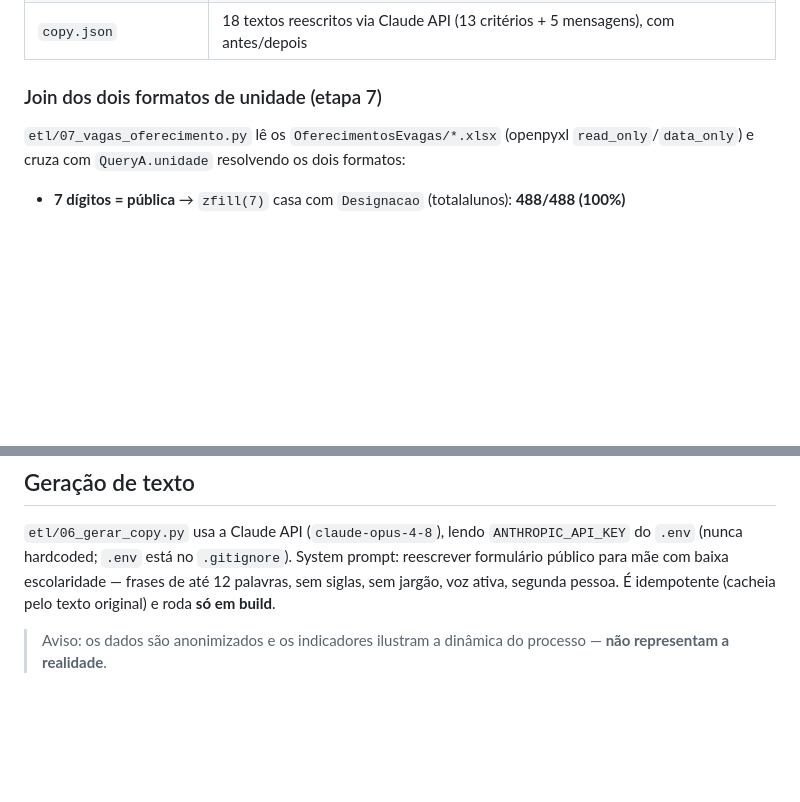
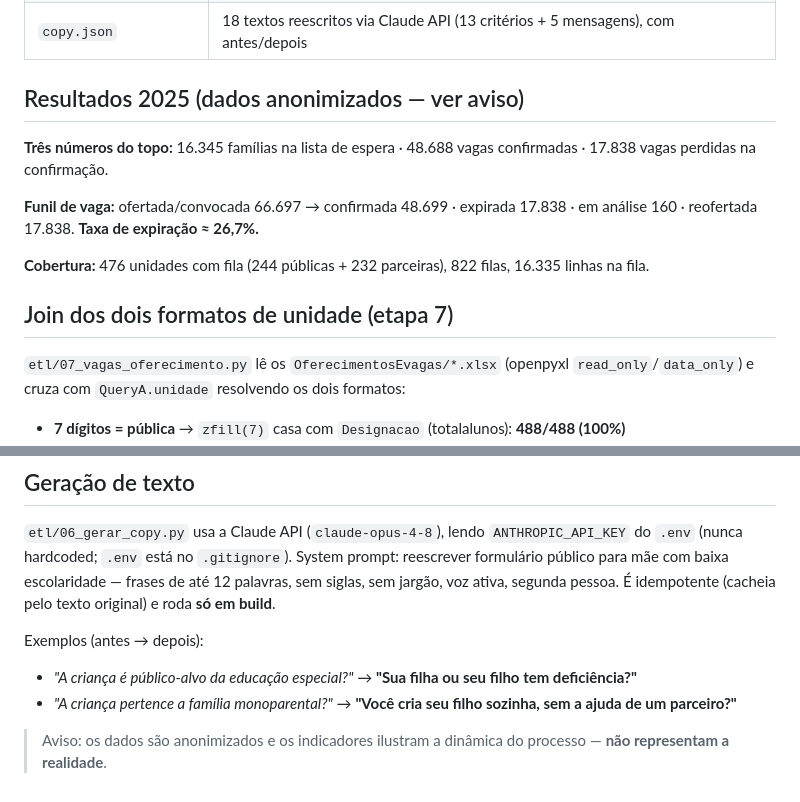
Before and after one commit to melizamaia/Carioquinhas-Gestao-Estudantil, a Markdown page: README.md, 2 parts joined by grey strips. GitHub-like rendering; blank space fills up the shorter version.

```diff
--- a/README.md
+++ b/README.md
@@ -47,7 +67,18 @@ nunca é carregada inteira em pandas — sempre agregada antes.
 | `vagas.json` | Vagas ofertadas (parceiras) e matrículas por unidade, via join dos 2 formatos |
 | `copy.json` | 18 textos reescritos via Claude API (13 critérios + 5 mensagens), com antes/depois |
 
-### Join dos dois formatos de unidade (etapa 7)
+## Resultados 2025 (dados anonimizados — ver aviso)
+
+**Três números do topo:** 16.345 famílias na lista de espera · 48.688 vagas
+confirmadas · 17.838 vagas perdidas na confirmação.
+
+**Funil de vaga:** ofertada/convocada 66.697 → confirmada 48.699 · expirada
+17.838 · em análise 160 · reofertada 17.838. **Taxa de expiração ≈ 26,7%.**
+
+**Cobertura:** 476 unidades com fila (244 públicas + 232 parceiras), 822 filas,
+16.335 linhas na fila.
+
+## Join dos dois formatos de unidade (etapa 7)
 
 `etl/07_vagas_oferecimento.py` lê os `OferecimentosEvagas/*.xlsx` (openpyxl
 `read_only`/`data_only`) e cruza com `QueryA.unidade` resolvendo os dois formatos:
@@ -99,5 +130,10 @@ System prompt: reescrever formulário público para mãe com baixa escolaridade
 frases de até 12 palavras, sem siglas, sem jargão, voz ativa, segunda pessoa.
 É idempotente (cacheia pelo texto original) e roda **só em build**.
 
+Exemplos (antes → depois):
+
+- *"A criança é público-alvo da educação especial?"* → **"Sua filha ou seu filho tem deficiência?"**
+- *"A criança pertence a família monoparental?"* → **"Você cria seu filho sozinha, sem a ajuda de um parceiro?"**
+
 > Aviso: os dados são anonimizados e os indicadores ilustram a dinâmica do
 > processo — **não representam a realidade**.
```
Also changed, not shown: other parts of README.md (+38 -18 lines).
